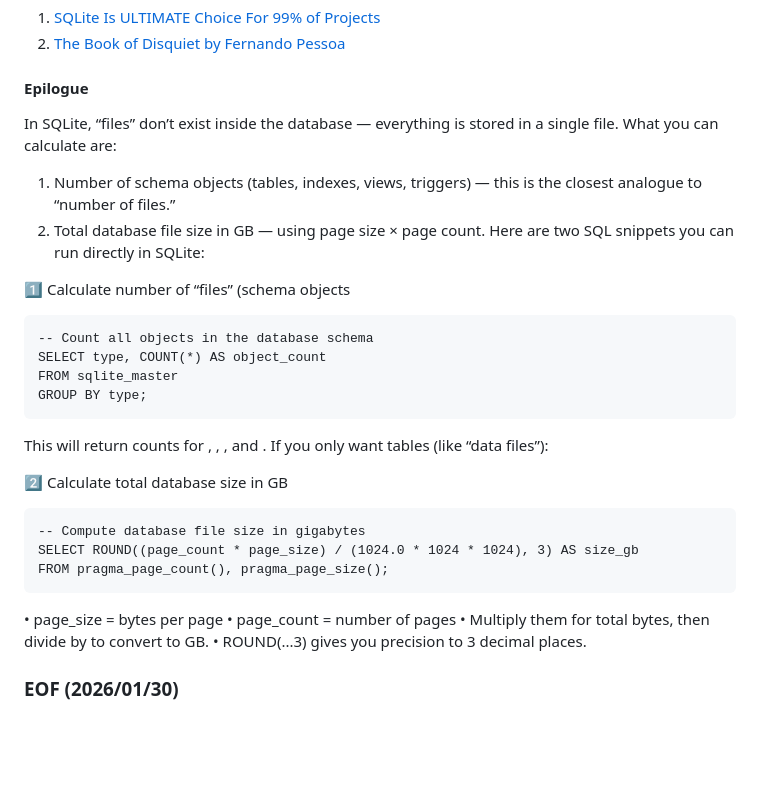
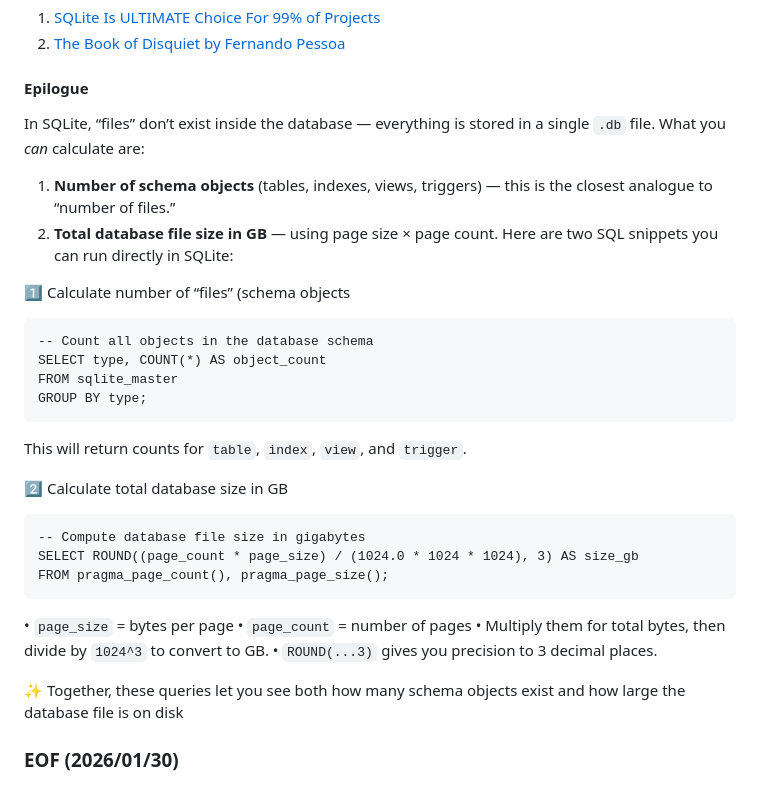
Before and after one commit to Albert0i/semantic-image-search, a Markdown page: PHLIB.md, the part around the change. Drawn GitHub-style; blank space fills up the shorter version.

Commit message:
write more

````diff
--- a/PHLIB.md
+++ b/PHLIB.md
@@ -105,9 +105,9 @@ loaddb.bat H:\PHLIB.db H:\PHLIB.SQLITE\2026
 
 
 #### Epilogue
-In SQLite, “files” don’t exist inside the database — everything is stored in a single  file. What you can calculate are:
-1. 	Number of schema objects (tables, indexes, views, triggers) — this is the closest analogue to “number of files.”
-2. 	Total database file size in GB — using page size × page count.
+In SQLite, “files” don’t exist inside the database — everything is stored in a single `.db` file. What you *can* calculate are:
+1. **Number of schema objects** (tables, indexes, views, triggers) — this is the closest analogue to “number of files.”
+2. **Total database file size in GB** — using page size × page count.
 Here are two SQL snippets you can run directly in SQLite:
 
 1️⃣ Calculate number of “files” (schema objects
@@ -117,8 +117,7 @@ SELECT type, COUNT(*) AS object_count
 FROM sqlite_master
 GROUP BY type;
 ```
-This will return counts for , , , and .
-If you only want tables (like “data files”):
+This will return counts for `table`, `index`, `view`, and `trigger`.
 
 2️⃣ Calculate total database size in GB
 ```
@@ -126,10 +125,12 @@ If you only want tables (like “data files”):
 SELECT ROUND((page_count * page_size) / (1024.0 * 1024 * 1024), 3) AS size_gb
 FROM pragma_page_count(), pragma_page_size();
 ```
-• page_size = bytes per page
-• page_count = number of pages
-• Multiply them for total bytes, then divide by  to convert to GB.
-• ROUND(...3) gives you precision to 3 decimal places.
+• `page_size` = bytes per page
+• `page_count` = number of pages
+• Multiply them for total bytes, then divide by `1024^3` to convert to GB.
+• `ROUND(...3)` gives you precision to 3 decimal places.
+
+✨ Together, these queries let you see both how many schema objects exist and how large the database file is on disk
 
 
 ### EOF (2026/01/30)
````
